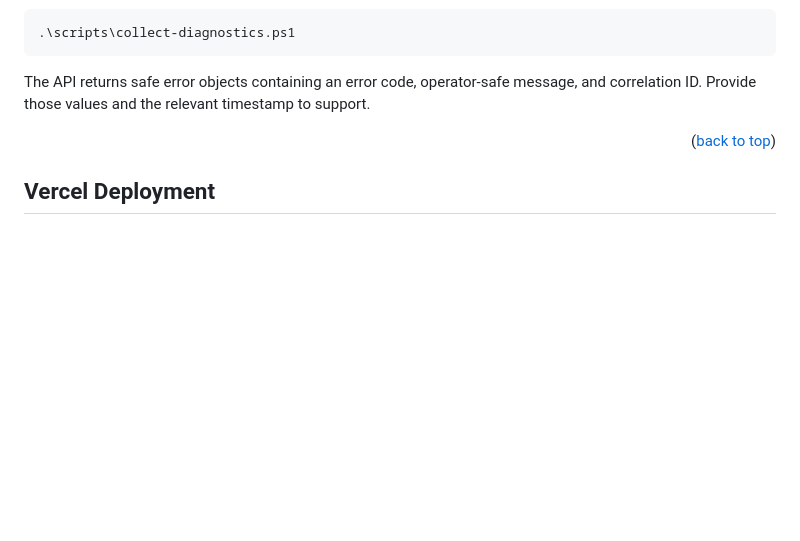
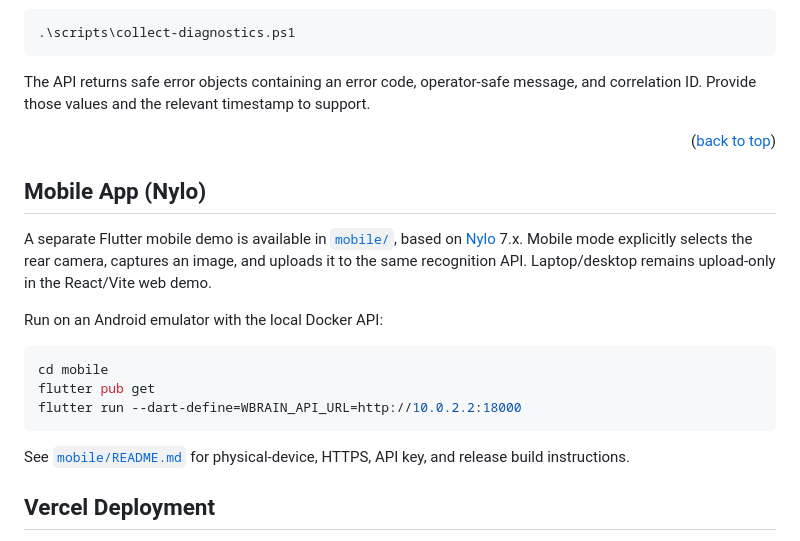
Before and after one commit to xlinh2301/WBrain, a Markdown page: README.md, the part around the change. GitHub-like rendering; blank space fills up the shorter version.

Commit message:
Add Nylo mobile demo

````diff
--- a/README.md
+++ b/README.md
@@ -341,6 +341,24 @@ to support.
 
 <p align="right">(<a href="#readme-top">back to top</a>)</p>
 
+## Mobile App (Nylo)
+
+A separate Flutter mobile demo is available in [`mobile/`](mobile/), based on
+[Nylo](https://github.com/nylo-core/nylo) 7.x. Mobile mode explicitly selects
+the rear camera, captures an image, and uploads it to the same recognition API.
+Laptop/desktop remains upload-only in the React/Vite web demo.
+
+Run on an Android emulator with the local Docker API:
+
+```bash
+cd mobile
+flutter pub get
+flutter run --dart-define=WBRAIN_API_URL=http://10.0.2.2:18000
+```
+
+See [`mobile/README.md`](mobile/README.md) for physical-device, HTTPS, API key,
+and release build instructions.
+
 ## Vercel Deployment
 
 Vercel can host the React/Vite web app and a same-origin API proxy. Configure the
````
